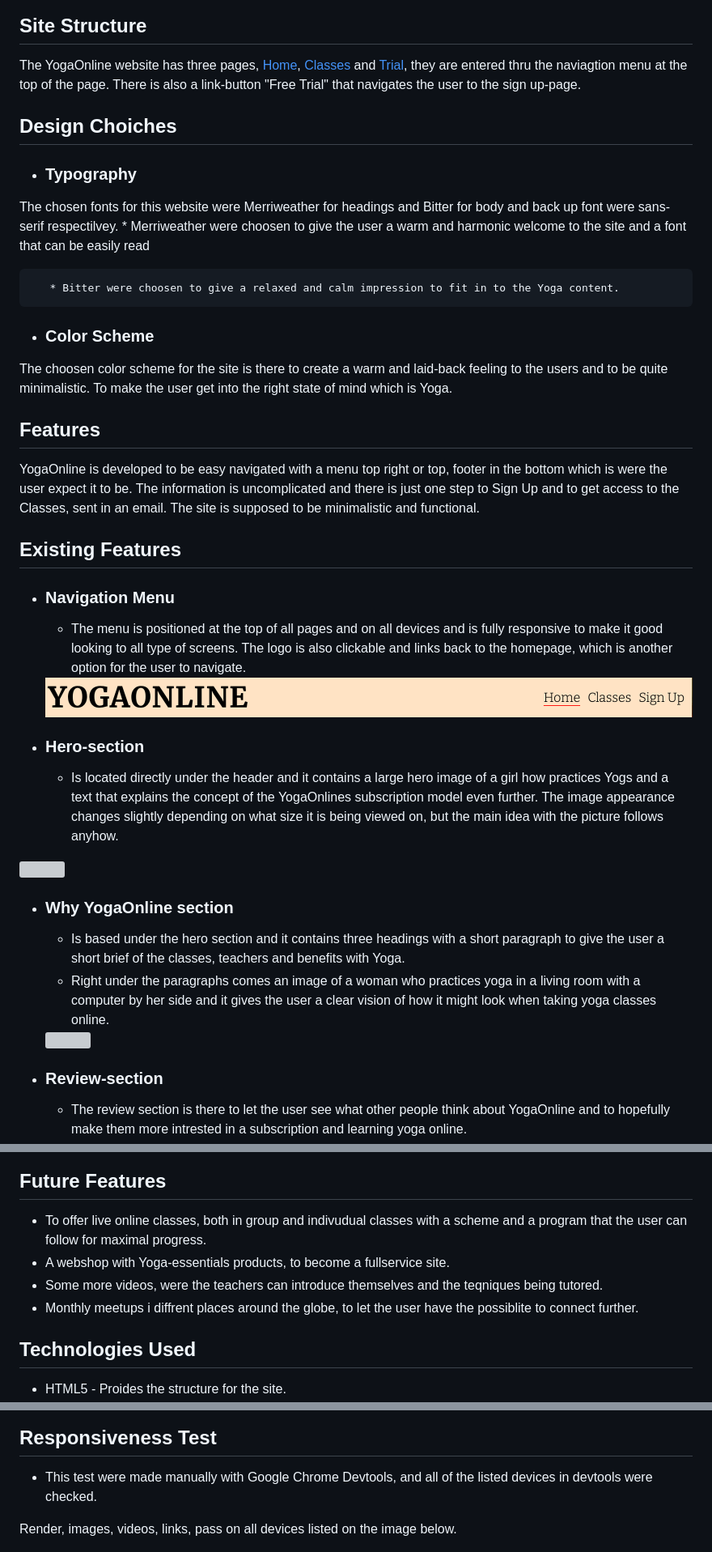
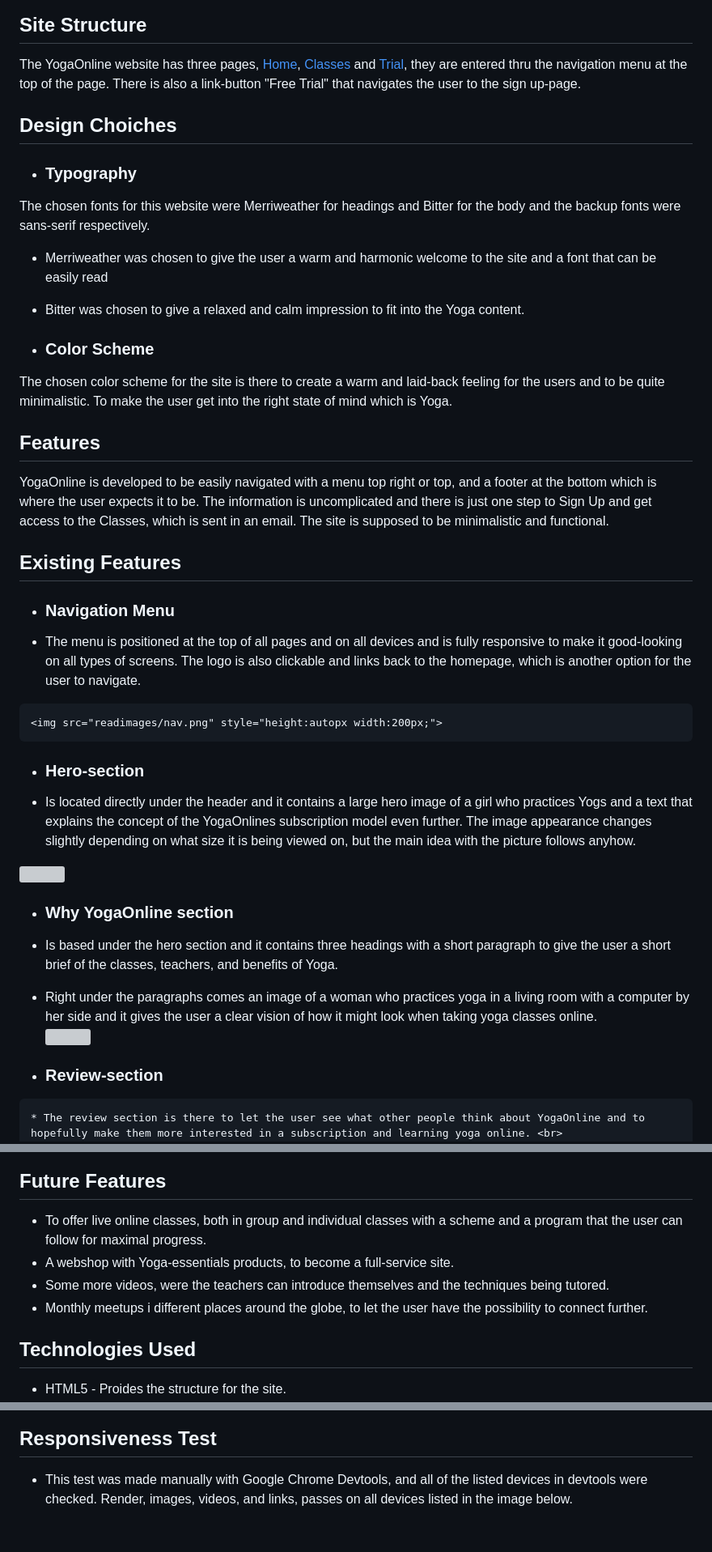
Before and after one commit to Fredricho/Yoga-Online, a Markdown page: README.md, 3 parts joined by grey strips. Shown at 81% size. Drawn GitHub-style; blank space fills up the shorter version; grey boxes are pictures that could not be loaded.

Commit message:
Add content and a grammar check in readme

```diff
--- a/README.md
+++ b/README.md
@@ -46,41 +46,40 @@ These wireframes were created in Balsamiq for the YogaOnline website, one for ea
 
 ## Site Structure
 
-The YogaOnline website has three pages, [Home](/index.html), [Classes](/classes.html) and [Trial](/trial.html), they are entered thru the naviagtion menu at the top of the page. There is also a link-button "Free Trial" that navigates the user to the sign up-page.
+The YogaOnline website has three pages, [Home](/index.html), [Classes](/classes.html) and [Trial](/trial.html), they are entered thru the navigation menu at the top of the page. There is also a link-button "Free Trial" that navigates the user to the sign up-page.
 
 ## Design Choiches
   * ### Typography
 
-  The chosen fonts for this website were Merriweather for headings and Bitter for body and back up font were sans-serif respectilvey.
-    * Merriweather were choosen to give the user a warm and harmonic welcome to the site and a font that can be easily read
-
-       * Bitter were choosen to give a relaxed and calm impression to fit in to the Yoga content.
+  The chosen fonts for this website were Merriweather for headings and Bitter for the body and the backup fonts were sans-serif respectively.
+  * Merriweather was chosen to give the user a warm and harmonic welcome to the site and a font that can be easily read
+  * Bitter was chosen to give a relaxed and calm impression to fit into the Yoga content.
 
 * ### Color Scheme
 
-The choosen color scheme for the site is there to create a warm and laid-back feeling to the users and to be quite minimalistic. To make the user get into the right state of mind which is Yoga.
+The chosen color scheme for the site is there to create a warm and laid-back feeling for the users and to be quite minimalistic. To make the user get into the right state of mind which is Yoga.
 
 ## Features
-YogaOnline is developed to be easy navigated with a menu top right or top, footer in the bottom which is were the user expect it to be. The information is uncomplicated and there is just one step to Sign Up and to get access to the Classes, sent in an email. The site is supposed to be minimalistic and functional.
+YogaOnline is developed to be easily navigated with a menu top right or top, and a footer at the bottom which is where the user expects it to be. The information is uncomplicated and there is just one step to Sign Up and get access to the Classes, which is sent in an email. The site is supposed to be minimalistic and functional.
 
 ## Existing Features
 
   * ### Navigation Menu
-    * The menu is positioned at the top of all pages and on all devices and is fully responsive to make it good looking to all type of screens. The logo is also clickable and links back to the homepage, which is another option for the user to navigate.
+   * The menu is positioned at the top of all pages and on all devices and is fully responsive to make it good-looking on all types of screens. The logo is also clickable and links back to the homepage, which is another option for the user to navigate.
 
     <img src="readimages/nav.png" style="height:autopx width:200px;">
 
   * ### Hero-section
-    * Is located directly under the header and it contains a large hero image of a girl how practices Yogs and a text that explains the concept of the YogaOnlines subscription model even further. The image appearance changes slightly depending on what size it is being viewed on, but the main idea with the picture follows anyhow. <br>
+   * Is located directly under the header and it contains a large hero image of a girl who practices Yogs and a text that explains the concept of the YogaOnlines subscription model even further. The image appearance changes slightly depending on what size it is being viewed on, but the main idea with the picture follows anyhow.  <br>
 <img src="readimages/heros.png" style="height:auto; width:500px;">
 
   * ### Why YogaOnline section
-    * Is based under the hero section and it contains three headings with a short paragraph to give the user a short brief of the classes, teachers and benefits with Yoga.
-    * Right under the paragraphs comes an image of a woman who practices yoga in a living room with a computer by her side and it gives the user a clear vision of how it might look when taking yoga classes online. <br>
+   * Is based under the hero section and it contains three headings with a short paragraph to give the user a short brief of the classes, teachers, and benefits of Yoga.
+   * Right under the paragraphs comes an image of a woman who practices yoga in a living room with a computer by her side and it gives the user a clear vision of how it might look when taking yoga classes online.<br>
     <img src="readimages/why.png" style="height:auto; width:500px;">
 
    * ### Review-section
-     * The review section is there to let the user see what other people think about YogaOnline and to hopefully make them more intrested in a subscription and learning yoga online. <br>
+    * The review section is there to let the user see what other people think about YogaOnline and to hopefully make them more interested in a subscription and learning yoga online. <br>
     <img src="readimages/review.png" style="height:auto; width:500px;">
 
    * ### Footer-section
@@ -109,10 +105,10 @@ YogaOnline is developed to be easy navigated with a menu top right or top, foote
 
 
 ## Future Features
-* To offer live online classes, both in group and indivudual classes with a scheme and a program that the user can follow for maximal progress.
-* A webshop with Yoga-essentials products, to become a fullservice site.
-*  Some more videos, were the teachers can introduce themselves and the teqniques being tutored.
-* Monthly meetups i diffrent places around the globe, to let the user have the possiblite to connect further.
+* To offer live online classes, both in group and individual classes with a scheme and a program that the user can follow for maximal progress.
+* A webshop with Yoga-essentials products, to become a full-service site.
+*  Some more videos, were the teachers can introduce themselves and the techniques being tutored.
+* Monthly meetups i different places around the globe, to let the user have the possibility to connect further.
 
 
 ## Technologies Used
@@ -143,9 +137,7 @@ Images of the result in HTML validator, for each page:
 <img src="readimages/cssvalidator.png">
 
 ## Responsiveness Test
-* This test were made manually with Google Chrome Devtools, and all of the listed devices in devtools were checked.
-
-Render, images, videos, links, pass on all devices listed on the image below.
+* This test was made manually with Google Chrome Devtools, and all of the listed devices in devtools were checked. Render, images, videos, and links, passes on all devices listed in the image below.
 
   <img  src="readimages/devtools.png" style="height:auto; width:10rem;">
 
```
Also changed, not shown: other parts of README.md (+29 -38 lines).
